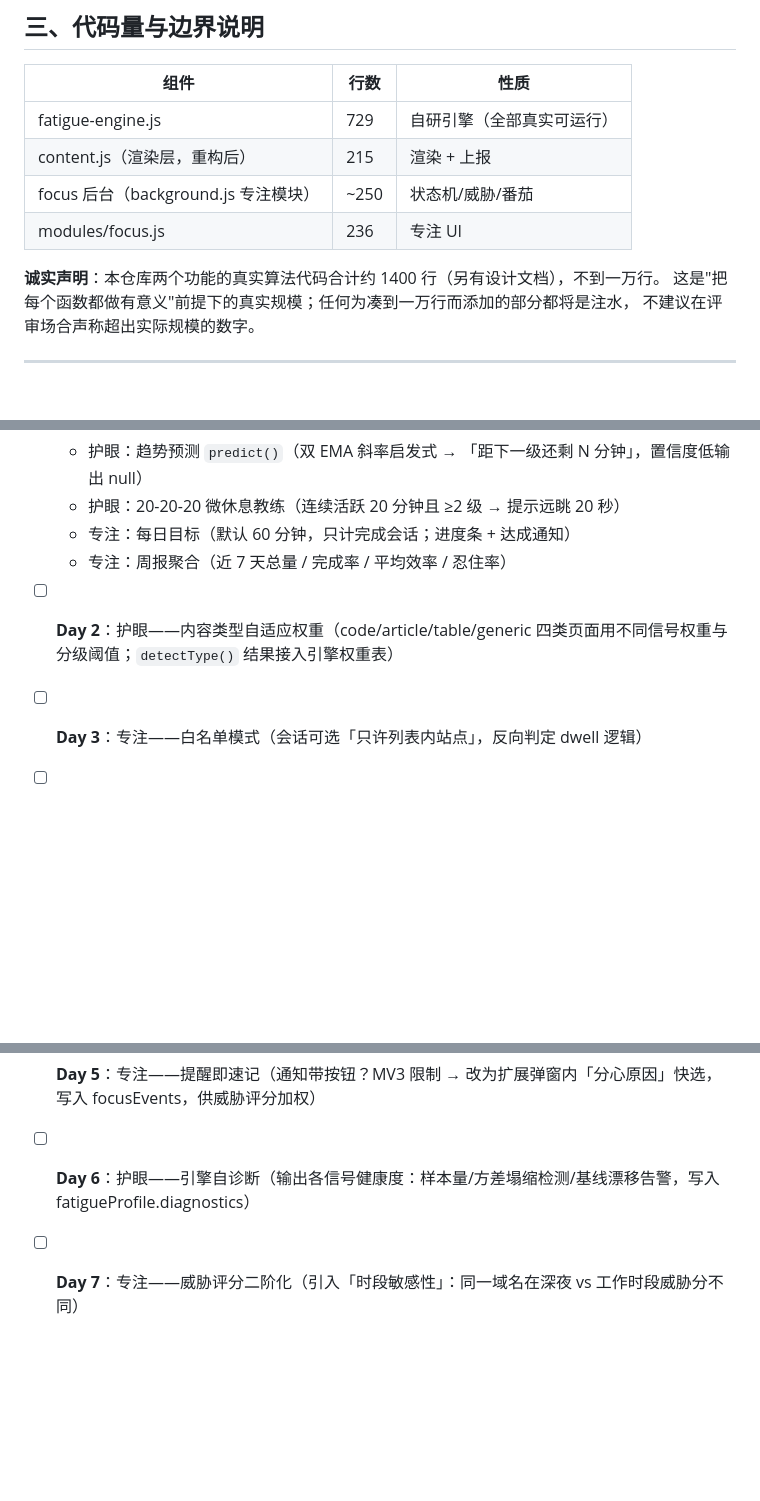
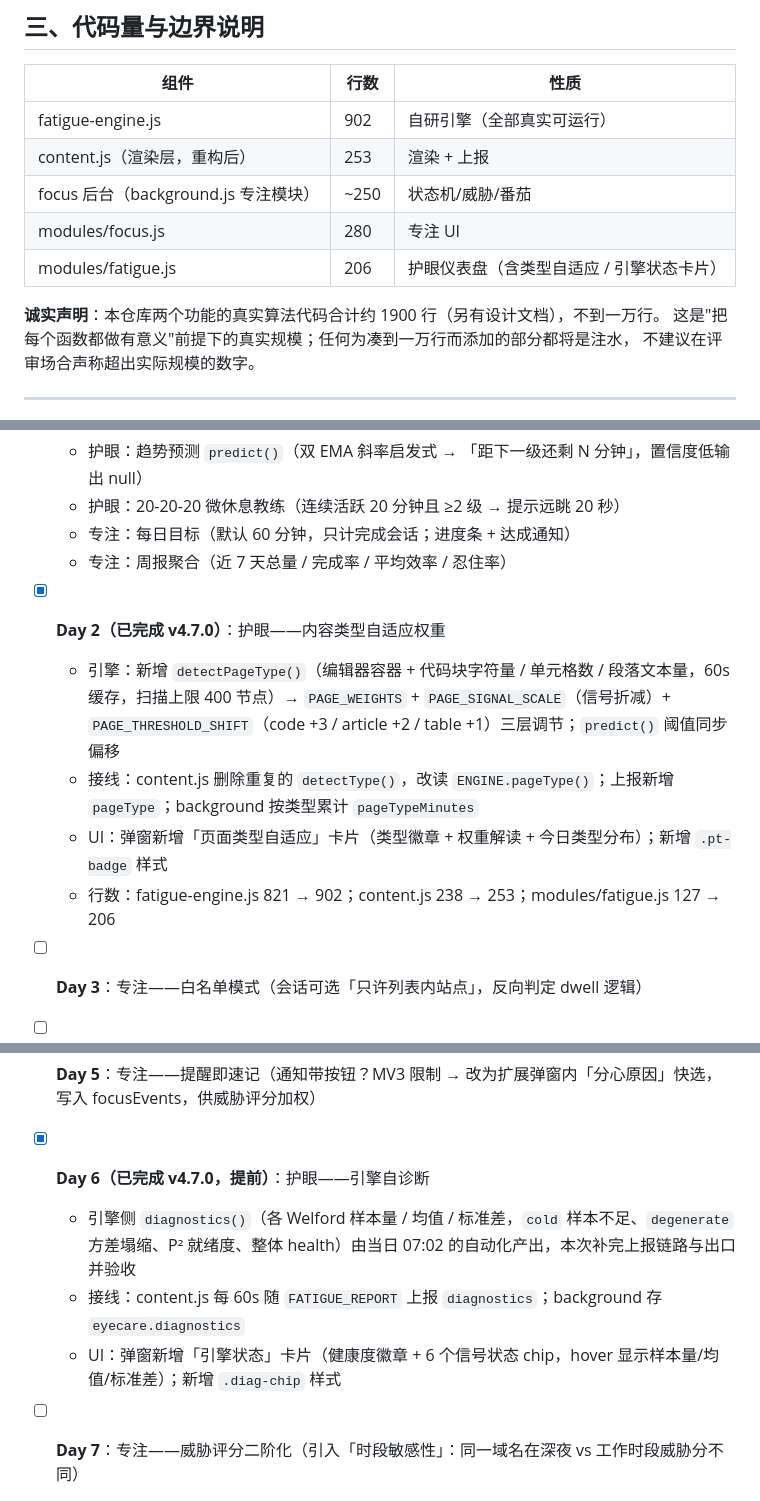
Before and after one commit to yoyo636/chromium-history-cleaner, a Markdown page: ALGORITHM.md, 3 parts joined by grey strips. Rendered like a GitHub page; blank space fills up the shorter version.

```diff
--- a/ALGORITHM.md
+++ b/ALGORITHM.md
@@ -154,12 +203,13 @@ threat ≥ 0.35 进入 Top12 建议
 
 | 组件 | 行数 | 性质 |
 |------|------|------|
-| fatigue-engine.js | 729 | 自研引擎（全部真实可运行） |
-| content.js（渲染层，重构后） | 215 | 渲染 + 上报 |
+| fatigue-engine.js | 902 | 自研引擎（全部真实可运行） |
+| content.js（渲染层，重构后） | 253 | 渲染 + 上报 |
 | focus 后台（background.js 专注模块） | ~250 | 状态机/威胁/番茄 |
-| modules/focus.js | 236 | 专注 UI |
+| modules/focus.js | 280 | 专注 UI |
+| modules/fatigue.js | 206 | 护眼仪表盘（含类型自适应 / 引擎状态卡片） |
 
-**诚实声明**：本仓库两个功能的真实算法代码合计约 1400 行（另有设计文档），不到一万行。
+**诚实声明**：本仓库两个功能的真实算法代码合计约 1900 行（另有设计文档），不到一万行。
 这是"把每个函数都做有意义"前提下的真实规模；任何为凑到一万行而添加的部分都将是注水，
 不建议在评审场合声称超出实际规模的数字。
 
@@ -175,11 +225,18 @@ threat ≥ 0.35 进入 Top12 建议
   - 护眼：20-20-20 微休息教练（连续活跃 20 分钟且 ≥2 级 → 提示远眺 20 秒）
   - 专注：每日目标（默认 60 分钟，只计完成会话；进度条 + 达成通知）
   - 专注：周报聚合（近 7 天总量 / 完成率 / 平均效率 / 忍住率）
-- [ ] **Day 2**：护眼——内容类型自适应权重（code/article/table/generic 四类页面用不同信号权重与分级阈值；`detectType()` 结果接入引擎权重表）
+- [x] **Day 2（已完成 v4.7.0）**：护眼——内容类型自适应权重
+  - 引擎：新增 `detectPageType()`（编辑器容器 + 代码块字符量 / 单元格数 / 段落文本量，60s 缓存，扫描上限 400 节点）→ `PAGE_WEIGHTS` + `PAGE_SIGNAL_SCALE`（信号折减）+ `PAGE_THRESHOLD_SHIFT`（code +3 / article +2 / table +1）三层调节；`predict()` 阈值同步偏移
+  - 接线：content.js 删除重复的 `detectType()`，改读 `ENGINE.pageType()`；上报新增 `pageType`；background 按类型累计 `pageTypeMinutes`
+  - UI：弹窗新增「页面类型自适应」卡片（类型徽章 + 权重解读 + 今日类型分布）；新增 `.pt-badge` 样式
+  - 行数：fatigue-engine.js 821 → 902；content.js 238 → 253；modules/fatigue.js 127 → 206
 - [ ] **Day 3**：专注——白名单模式（会话可选「只许列表内站点」，反向判定 dwell 逻辑）
 - [ ] **Day 4**：护眼——周级疲劳画像（按日聚合疲劳曲线，输出每日常态 μ/σ 与离群日标记，弹窗展示小趋势）
 - [ ] **Day 5**：专注——提醒即速记（通知带按钮？MV3 限制 → 改为扩展弹窗内「分心原因」快选，写入 focusEvents，供威胁评分加权）
-- [ ] **Day 6**：护眼——引擎自诊断（输出各信号健康度：样本量/方差塌缩检测/基线漂移告警，写入 fatigueProfile.diagnostics）
+- [x] **Day 6（已完成 v4.7.0，提前）**：护眼——引擎自诊断
+  - 引擎侧 `diagnostics()`（各 Welford 样本量 / 均值 / 标准差，`cold` 样本不足、`degenerate` 方差塌缩、P² 就绪度、整体 health）由当日 07:02 的自动化产出，本次补完上报链路与出口并验收
+  - 接线：content.js 每 60s 随 `FATIGUE_REPORT` 上报 `diagnostics`；background 存 `eyecare.diagnostics`
+  - UI：弹窗新增「引擎状态」卡片（健康度徽章 + 6 个信号状态 chip，hover 显示样本量/均值/标准差）；新增 `.diag-chip` 样式
 - [ ] **Day 7**：专注——威胁评分二阶化（引入「时段敏感性」：同一域名在深夜 vs 工作时段威胁分不同）
 - [ ] **Day 8**：护眼——爆表信号源追溯（breakdown 里定位本次主要贡献信号，建议针对性休息动作）
 - [ ] **Day 9**：专注——会话回放（按 focusEvents 时间轴渲染单次会话的抵抗/破戒序列图，纯 CSS 条带）
```
Also changed, not shown: other parts of ALGORITHM.md (+50 -1 lines).
